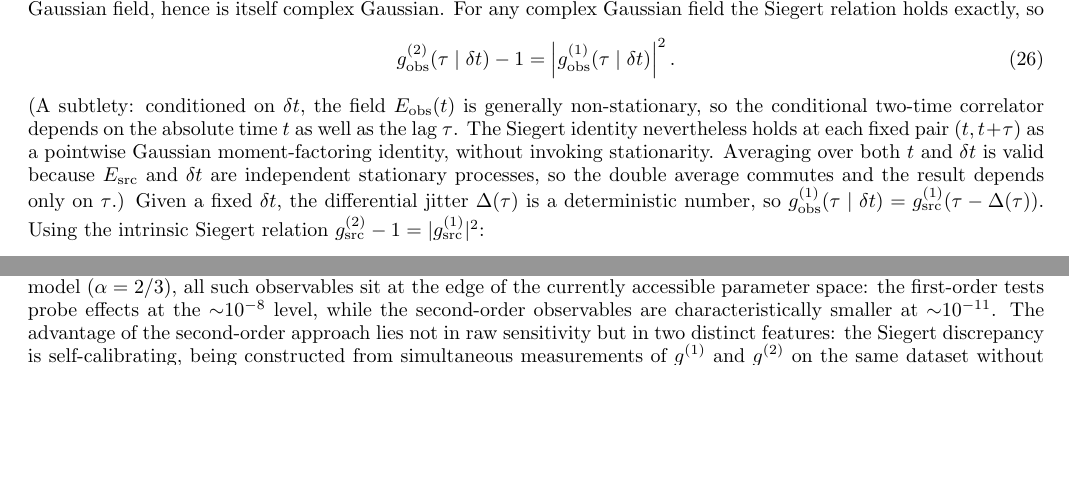
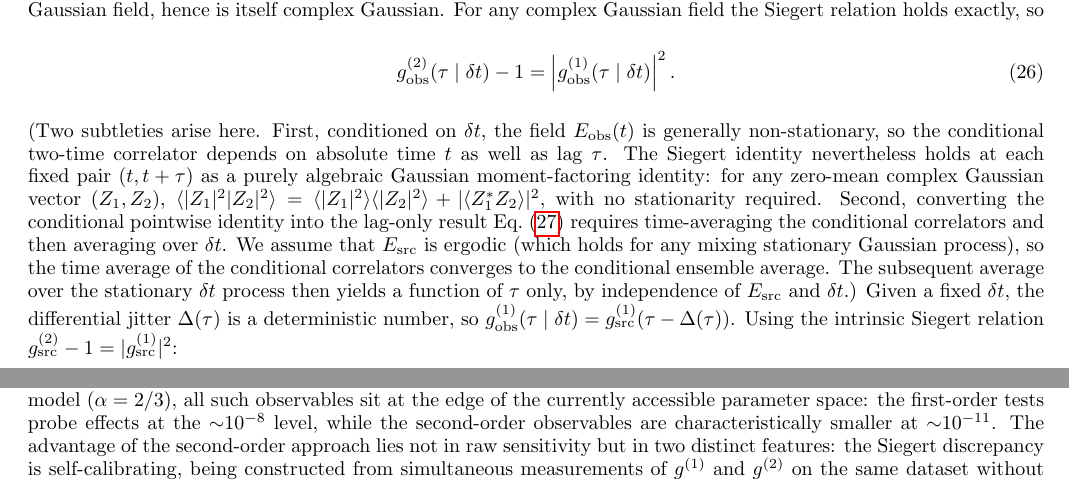
Before and after one commit to AlexGKim/foam, a LaTeX paper (docs/paper.tex): two parts of pages 6 and 12 of 13 before the commit and two parts of pages 6 and 13 of 14 after it, joined at a grey line, cut so that both start at the same text, the shorter picture padded with empty space. Compiled offline with pdfLaTeX.

Commit message:
Sec III.A: separate two-step Siegert argument; add explicit ergodicity assumption
Co-Authored-By: Claude Sonnet 4.6 <noreply@anthropic.com>

```diff
--- a/docs/paper.tex
+++ b/docs/paper.tex
@@ -541,14 +541,23 @@ For any complex Gaussian field the Siegert relation holds exactly, so
   = \left|g^{(1)}_{\rm obs}(\tau\mid\delta t)\right|^2.
   \label{eq:SiegertCond}
 \end{equation}
-(A subtlety: conditioned on $\delta t$, the field $E_{\rm obs}(t)$ is generally
-non-stationary, so the conditional two-time correlator depends on the absolute
-time $t$ as well as the lag $\tau$.
+(Two subtleties arise here.
+First, conditioned on $\delta t$, the field $E_{\rm obs}(t)$ is generally
+non-stationary, so the conditional two-time correlator depends on absolute
+time $t$ as well as lag $\tau$.
 The Siegert identity nevertheless holds at each fixed pair $(t,t+\tau)$ as a
-pointwise Gaussian moment-factoring identity, without invoking stationarity.
-Averaging over both $t$ and $\delta t$ is valid because $E_{\rm src}$ and
-$\delta t$ are independent stationary processes, so the double average commutes
-and the result depends only on $\tau$.)
+purely algebraic Gaussian moment-factoring identity: for any zero-mean complex
+Gaussian vector $(Z_1,Z_2)$, $\langle|Z_1|^2|Z_2|^2\rangle =
+\langle|Z_1|^2\rangle\langle|Z_2|^2\rangle + |\langle Z_1^*Z_2\rangle|^2$,
+with no stationarity required.
+Second, converting the conditional pointwise identity into the lag-only result
+Eq.~\eqref{eq:g2cond} requires time-averaging the conditional correlators and
+then averaging over $\delta t$.
+We assume that $E_{\rm src}$ is ergodic (which holds for any mixing stationary
+Gaussian process), so the time average of the conditional correlators converges
+to the conditional ensemble average.
+The subsequent average over the stationary $\delta t$ process then yields a
+function of $\tau$ only, by independence of $E_{\rm src}$ and $\delta t$.)
 Given a fixed $\delta t$, the differential jitter $\Delta(\tau)$ is a
 deterministic number, so
 $g^{(1)}_{\rm obs}(\tau\mid\delta t) = g^{(1)}_{\rm src}(\tau-\Delta(\tau))$.
```
